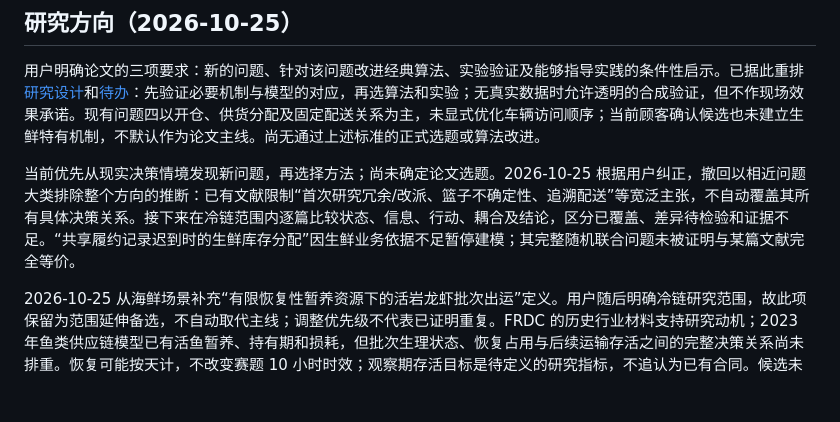
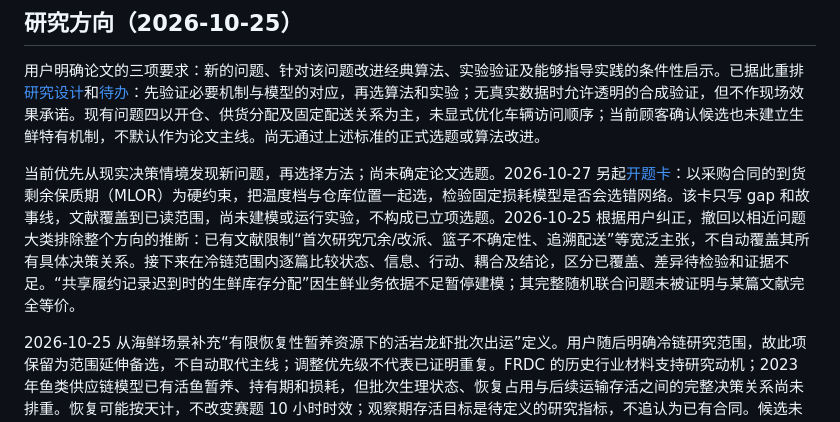
Before and after one commit to BrunsonLiu/OR_contest, a Markdown page: docs/KNOWN_ISSUES.md, the part around the change. Rendered like a GitHub page; blank space fills up the shorter version.

```diff
--- a/docs/KNOWN_ISSUES.md
+++ b/docs/KNOWN_ISSUES.md
@@ -36,7 +36,7 @@
 
 用户明确论文的三项要求：新的问题、针对该问题改进经典算法、实验验证及能够指导实践的条件性启示。已据此重排[研究设计](research/PROBLEM_DISCOVERY.md)和[待办](TODO.md)：先验证必要机制与模型的对应，再选算法和实验；无真实数据时允许透明的合成验证，但不作现场效果承诺。现有问题四以开仓、供货分配及固定配送关系为主，未显式优化车辆访问顺序；当前顾客确认候选也未建立生鲜特有机制，不默认作为论文主线。尚无通过上述标准的正式选题或算法改进。
 
-当前优先从现实决策情境发现新问题，再选择方法；尚未确定论文选题。2026-10-25 根据用户纠正，撤回以相近问题大类排除整个方向的推断：已有文献限制“首次研究冗余/改派、篮子不确定性、追溯配送”等宽泛主张，不自动覆盖其所有具体决策关系。接下来在冷链范围内逐篇比较状态、信息、行动、耦合及结论，区分已覆盖、差异待检验和证据不足。“共享履约记录迟到时的生鲜库存分配”因生鲜业务依据不足暂停建模；其完整随机联合问题未被证明与某篇文献完全等价。
+当前优先从现实决策情境发现新问题，再选择方法；尚未确定论文选题。2026-10-27 另起[开题卡](paper/OPENING.md)：以采购合同的到货剩余保质期（MLOR）为硬约束，把温度档与仓库位置一起选，检验固定损耗模型是否会选错网络。该卡只写 gap 和故事线，文献覆盖到已读范围，尚未建模或运行实验，不构成已立项选题。2026-10-25 根据用户纠正，撤回以相近问题大类排除整个方向的推断：已有文献限制“首次研究冗余/改派、篮子不确定性、追溯配送”等宽泛主张，不自动覆盖其所有具体决策关系。接下来在冷链范围内逐篇比较状态、信息、行动、耦合及结论，区分已覆盖、差异待检验和证据不足。“共享履约记录迟到时的生鲜库存分配”因生鲜业务依据不足暂停建模；其完整随机联合问题未被证明与某篇文献完全等价。
 
 2026-10-25 从海鲜场景补充“有限恢复性暂养资源下的活岩龙虾批次出运”定义。用户随后明确冷链研究范围，故此项保留为范围延伸备选，不自动取代主线；调整优先级不代表已证明重复。FRDC 的历史行业材料支持研究动机；2023 年鱼类供应链模型已有活鱼暂养、持有期和损耗，但批次生理状态、恢复占用与后续运输存活之间的完整决策关系尚未排重。恢复可能按天计，不改变赛题 10 小时时效；观察期存活目标是待定义的研究指标，不追认为已有合同。候选未立项、未选算法、未运行新实验。
 
```
Also changed, not shown: docs/TODO.md (+1 -0 lines).
